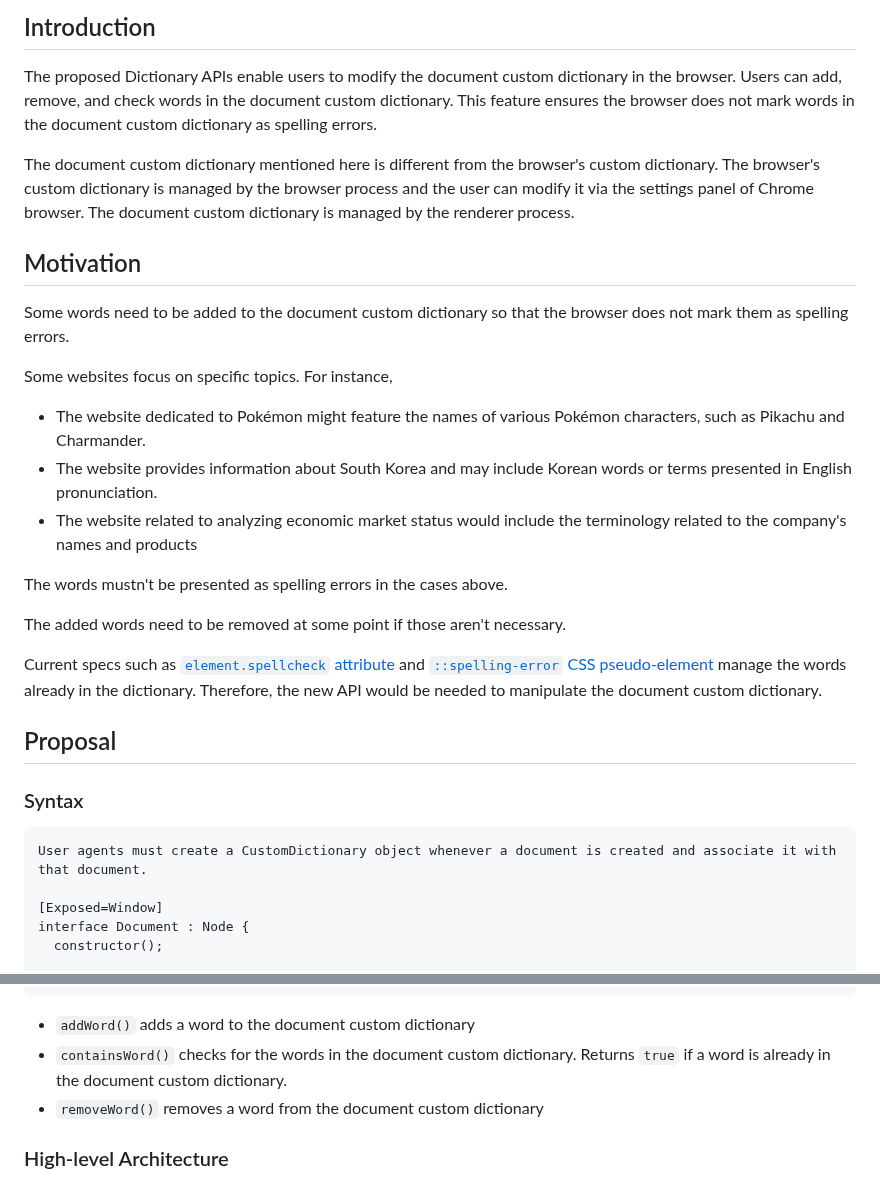
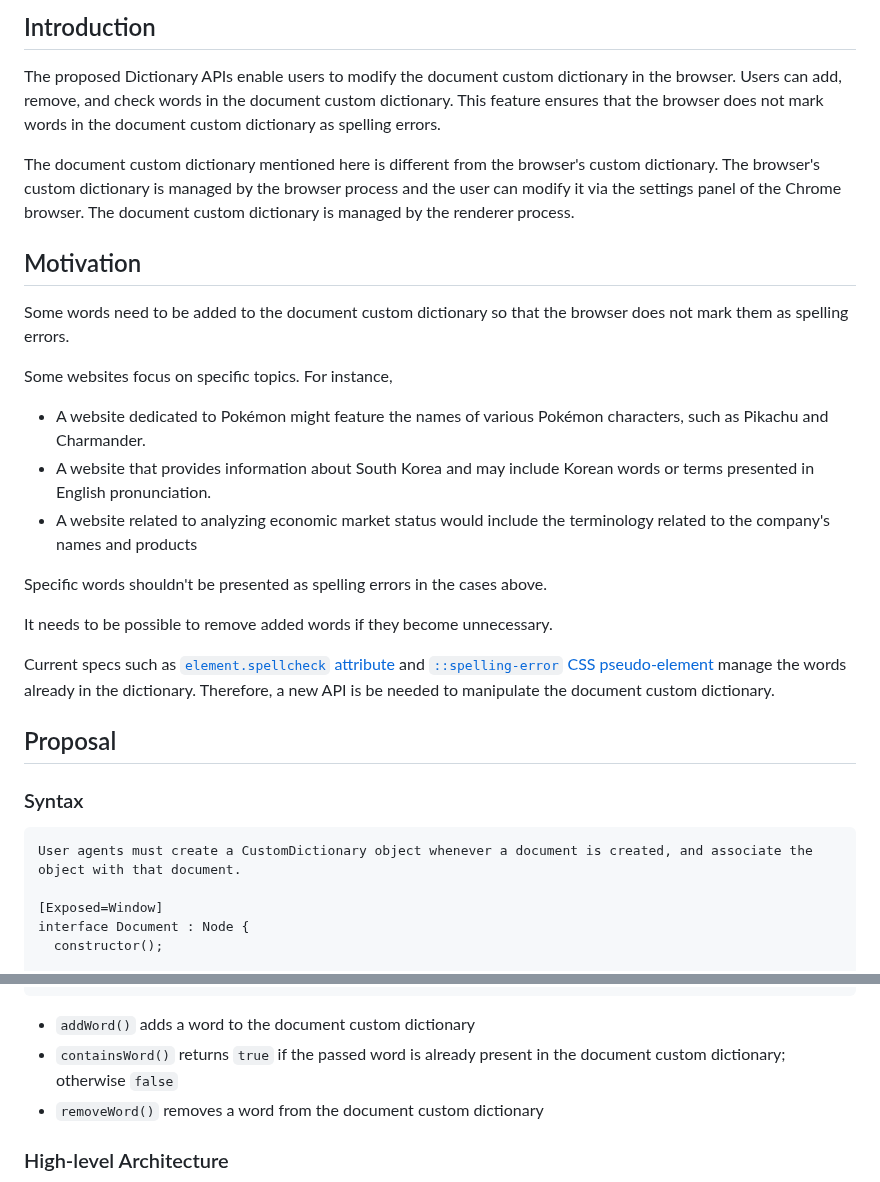
Before and after one commit to Igalia/explainers, a Markdown page: dictionary-api/README.md, 2 parts joined by grey strips. Drawn GitHub-style.

Commit message:
Update README.md
Editorial suggestions

````diff
--- a/dictionary-api/README.md
+++ b/dictionary-api/README.md
@@ -16,10 +16,10 @@
 ## <a name="introduction"></a> Introduction
 
 The proposed Dictionary APIs enable users to modify the document custom dictionary in the browser. Users can add, remove, and check words in the document custom dictionary.
-This feature ensures the browser does not mark words in the document custom dictionary as spelling errors.
+This feature ensures that the browser does not mark words in the document custom dictionary as spelling errors.
 
 The document custom dictionary mentioned here is different from the browser's custom dictionary.
-The browser's custom dictionary is managed by the browser process and the user can modify it via the settings panel of Chrome browser.
+The browser's custom dictionary is managed by the browser process and the user can modify it via the settings panel of the Chrome browser.
 The document custom dictionary is managed by the renderer process.
 
 
@@ -28,22 +28,22 @@ The document custom dictionary is managed by the renderer process.
 Some words need to be added to the document custom dictionary so that the browser does not mark them as spelling errors.
 
 Some websites focus on specific topics. For instance,
-- The website dedicated to Pokémon might feature the names of various Pokémon characters, such as Pikachu and Charmander.
-- The website provides information about South Korea and may include Korean words or terms presented in English pronunciation.
-- The website related to analyzing economic market status would include the terminology related to the company's names and products
+- A website dedicated to Pokémon might feature the names of various Pokémon characters, such as Pikachu and Charmander.
+- A website that provides information about South Korea and may include Korean words or terms presented in English pronunciation.
+- A website related to analyzing economic market status would include the terminology related to the company's names and products
 
-The words mustn't be presented as spelling errors in the cases above.
+Specific words shouldn't be presented as spelling errors in the cases above.
 
-The added words need to be removed at some point if those aren't necessary.
+It needs to be possible to remove added words if they become unnecessary.
 
 Current specs such as [`element.spellcheck` attribute](https://html.spec.whatwg.org/multipage/interaction.html#attr-spellcheck) and [`::spelling-error` CSS pseudo-element](https://drafts.csswg.org/css-pseudo/#selectordef-spelling-error) manage the words already in the dictionary.
-Therefore, the new API would be needed to manipulate the document custom dictionary.
+Therefore, a new API is be needed to manipulate the document custom dictionary.
 
 ## <a name="proposal"></a> Proposal
 
 ### Syntax
 ```
-User agents must create a CustomDictionary object whenever a document is created and associate it with that document.
+User agents must create a CustomDictionary object whenever a document is created, and associate the object with that document.
 
 [Exposed=Window]
 interface Document : Node {
@@ -62,7 +62,7 @@ interface CustomDictionary {
 };
 ```
 - `addWord()` adds a word to the document custom dictionary
-- `containsWord()` checks for the words in the document custom dictionary. Returns `true` if a word is already in the document custom dictionary.
+- `containsWord()` returns `true` if the passed word is already present in the document custom dictionary; otherwise `false`
 - `removeWord()` removes a word from the document custom dictionary
 
 ### High-level Architecture
````
Also changed, not shown: other parts of dictionary-api/README.md (+5 -5 lines).
